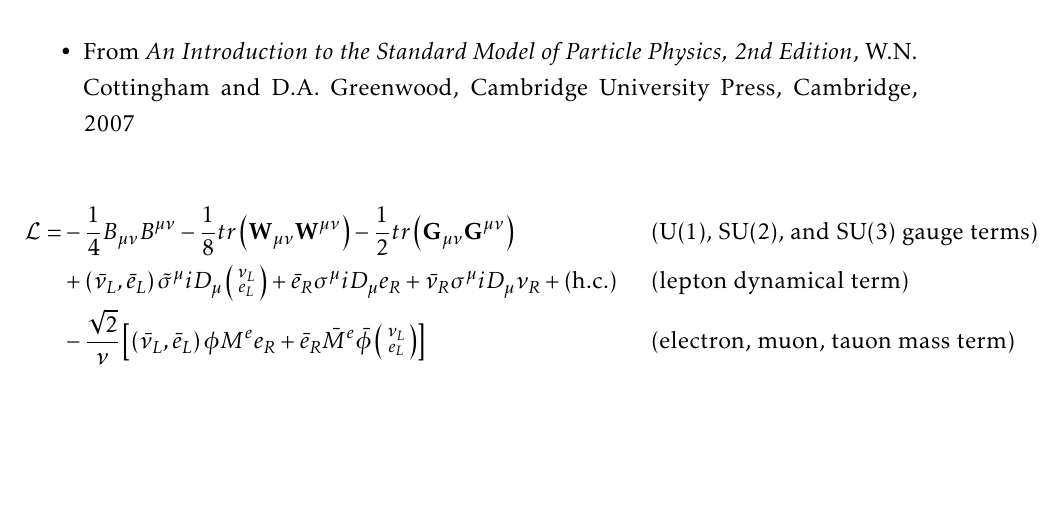
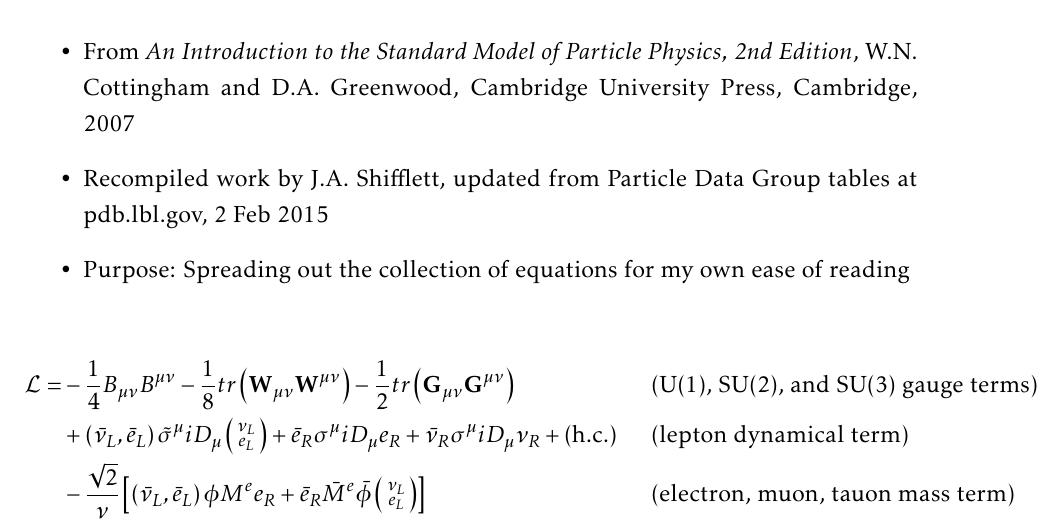
Before and after one commit to SodiumIodide/Standard-Model-Lagrangian, a LaTeX document (standardmodellagrangian.tex): part of page 1 of 7, cut so that both start at the same text, the shorter picture padded with empty space. Compiled offline with pdfLaTeX.

Commit message:
Missing information

```diff
--- a/standardmodellagrangian.tex
+++ b/standardmodellagrangian.tex
@@ -44,6 +44,8 @@
 % BEGIN DOCUMENT
 \begin{itemize}
 	\item From \textit{An Introduction to the Standard Model of Particle Physics, 2nd Edition}, W.N. Cottingham and D.A. Greenwood, Cambridge University Press, Cambridge, 2007
+	\item Recompiled work by J.A. Shifflett, updated from Particle Data Group tables at pdb.lbl.gov, 2 Feb 2015\
+	\item Purpose: Spreading out the collection of equations for my own ease of reading
 \end{itemize}
 
 \begin{align*}
```
Also changed, not shown: standardmodellagrangian.pdf.
